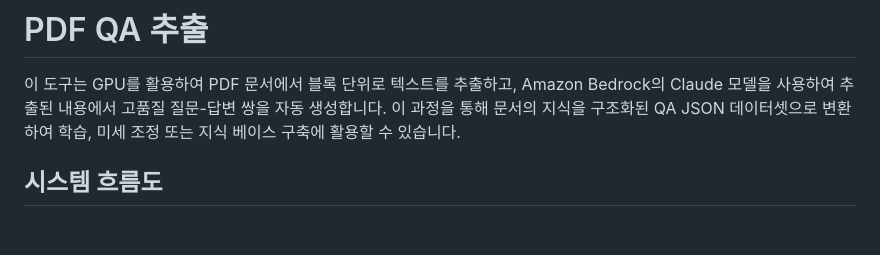
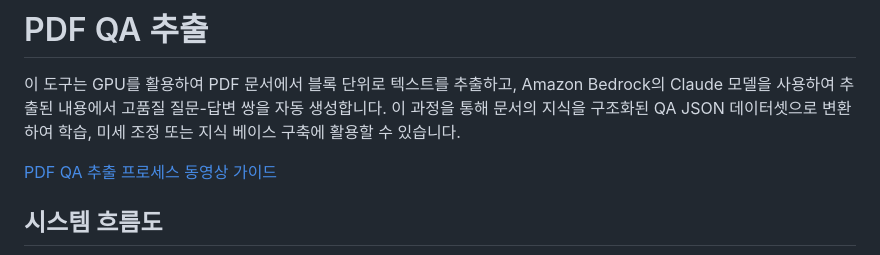
Before and after one commit to hyeonsangjeon/PDF2LLM-Tuning-Studio, a Markdown page: pdf_qa_extraction/README.md, the part around the change. GitHub-like rendering; blank space fills up the shorter version.

Commit message:
add avi doc

```diff
--- a/pdf_qa_extraction/README.md
+++ b/pdf_qa_extraction/README.md
@@ -1,6 +1,11 @@
 # PDF QA 추출
 
 이 도구는 GPU를 활용하여 PDF 문서에서 블록 단위로 텍스트를 추출하고, Amazon Bedrock의 Claude 모델을 사용하여 추출된 내용에서 고품질 질문-답변 쌍을 자동 생성합니다. 이 과정을 통해 문서의 지식을 구조화된 QA JSON 데이터셋으로 변환하여 학습, 미세 조정 또는 지식 베이스 구축에 활용할 수 있습니다.
+
+
+
+[PDF QA 추출 프로세스 동영상 가이드](https://assets.fsi.kr/videos/qna-extract.mp4)
+
 
 ## 시스템 흐름도
 
```
